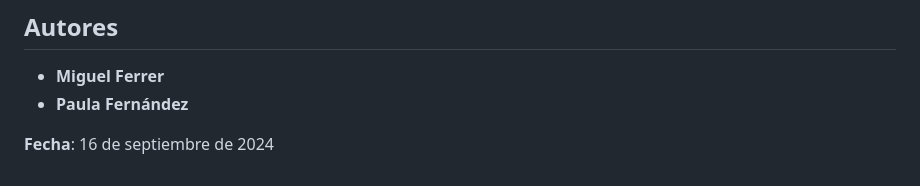
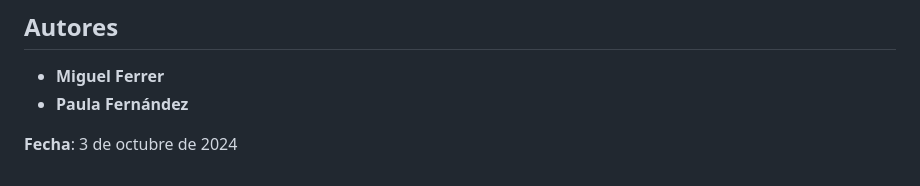
Before and after one commit to miguelable/DAT, a Markdown page: README.md, the part around the change. GitHub-like rendering.

```diff
--- a/README.md
+++ b/README.md
@@ -121,4 +121,4 @@ Se permite la conexión simultánea de hasta 10 clientes, cada uno de los cuales
 - **Miguel Ferrer**
 - **Paula Fernández**
 
-**Fecha**: 16 de septiembre de 2024
+**Fecha**: 3 de octubre de 2024
```
